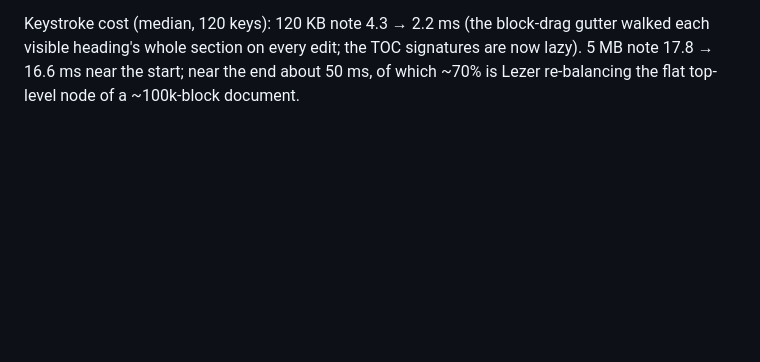
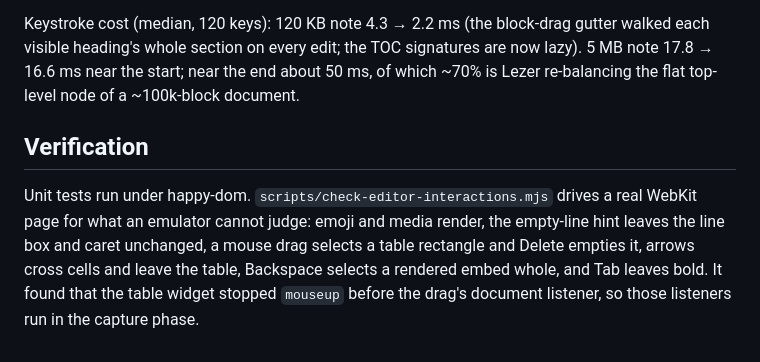
Before and after one commit to AaronHnoraA/Noema, a Markdown page: docs/marker-marktext-filesmd-study.md, the part around the change. Rendered like a GitHub page; blank space fills up the shorter version.

Commit message:
Describe the WebKit interaction check in the study
Co-Authored-By: Claude Opus 5.5 <noreply@anthropic.com>

```diff
--- a/docs/marker-marktext-filesmd-study.md
+++ b/docs/marker-marktext-filesmd-study.md
@@ -81,3 +81,13 @@ gutter walked each visible heading's whole section on every edit; the TOC
 signatures are now lazy). 5 MB note 17.8 → 16.6 ms near the start; near the
 end about 50 ms, of which ~70% is Lezer re-balancing the flat top-level node
 of a ~100k-block document.
+
+## Verification
+
+Unit tests run under happy-dom. `scripts/check-editor-interactions.mjs`
+drives a real WebKit page for what an emulator cannot judge: emoji and media
+render, the empty-line hint leaves the line box and caret unchanged, a mouse
+drag selects a table rectangle and Delete empties it, arrows cross cells and
+leave the table, Backspace selects a rendered embed whole, and Tab leaves
+bold. It found that the table widget stopped `mouseup` before the drag's
+document listener, so those listeners run in the capture phase.
```
